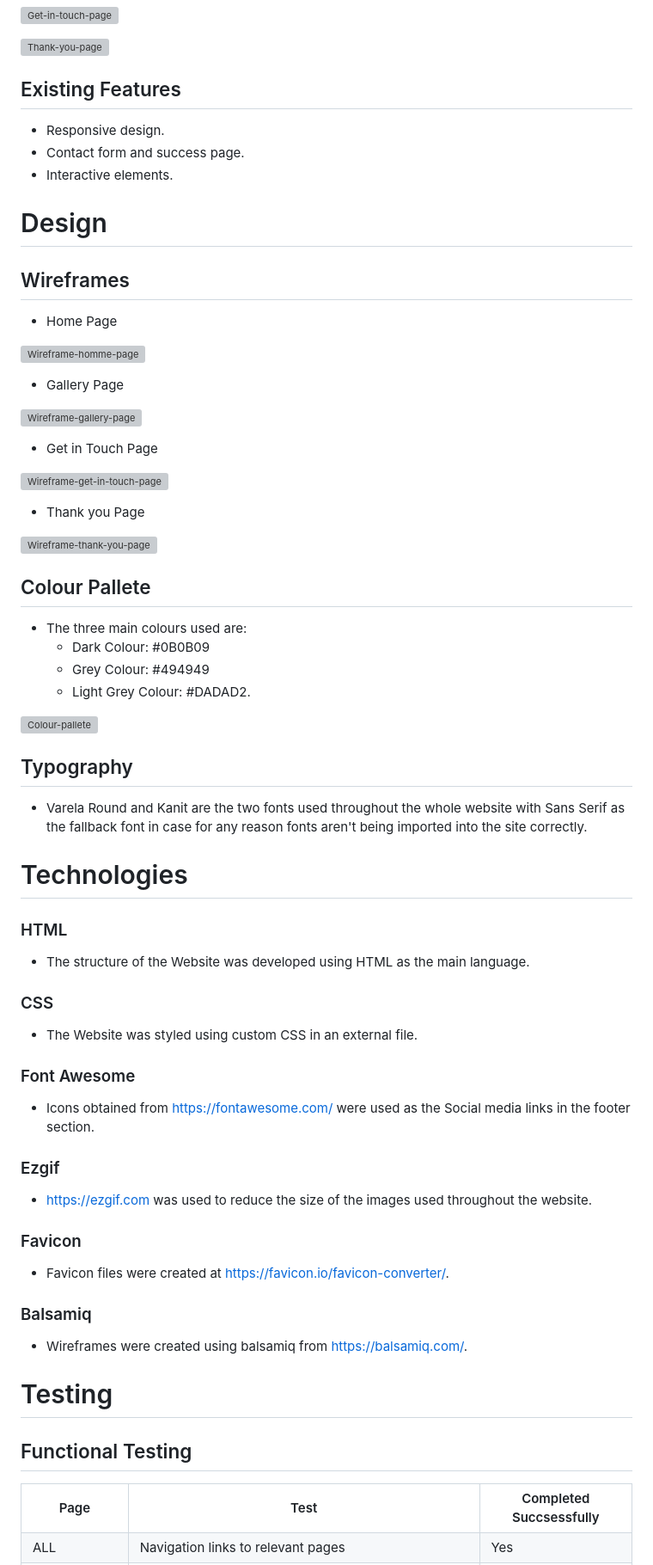
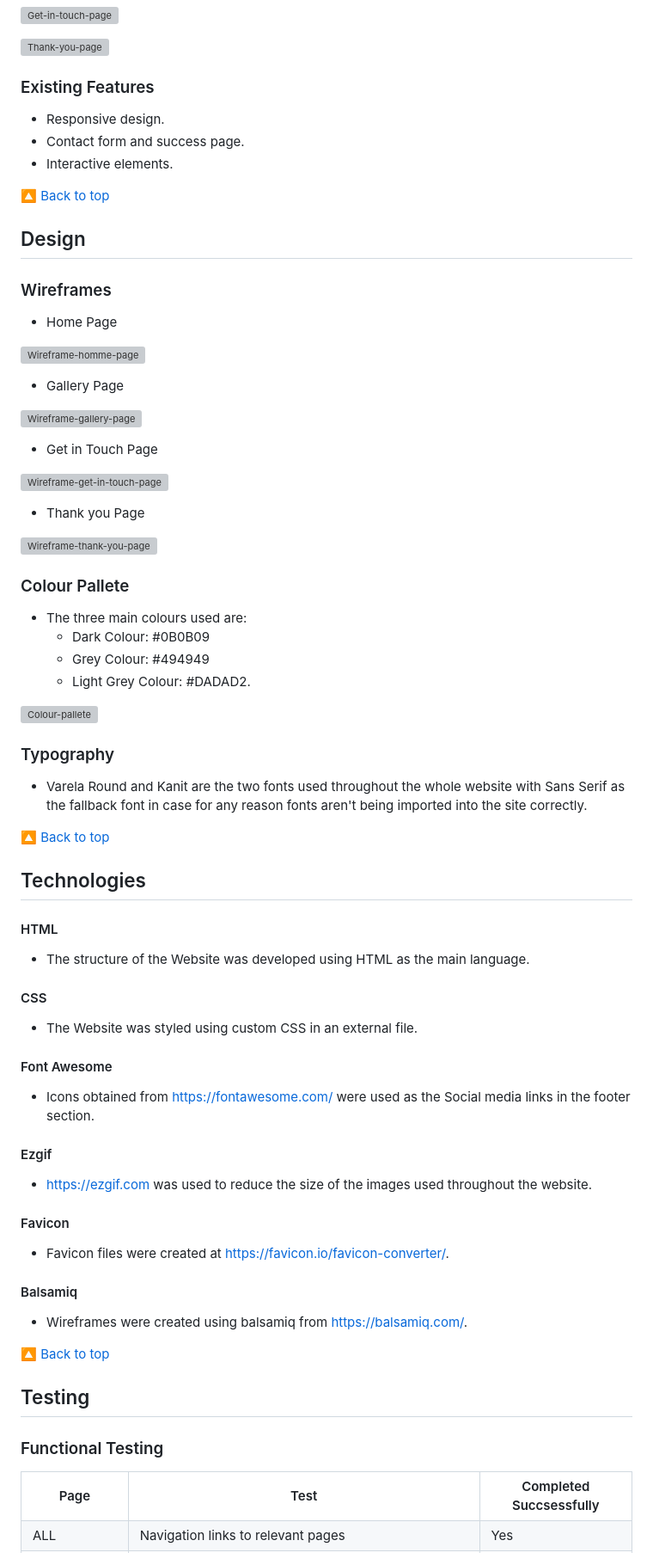
Before and after one commit to AstaJoks/Ri-cine-photo, a Markdown page: README.md, the part around one of its changes. Shown at 86% size. Rendered like a GitHub page; grey boxes are pictures that could not be loaded.

```diff
--- a/README.md
+++ b/README.md
@@ -104,16 +129,17 @@ Visit the live site [Here](https://astajoks.github.io/ri-cine-photo/)
 
 <p><img src="https://res.cloudinary.com/dcydt01ed/image/upload/v1674264340/thank_you_message_ghrrld.webp" width="800px" height="auto"  alt="Thank-you-page"></p>
 
-## Existing Features
+### Existing Features
 
   - Responsive design.
   - Contact form and success page.
   - Interactive elements.
 
+[🔼 Back to top](#contents)
 
-# Design
+## Design
 
-## Wireframes
+### Wireframes
 
 - Home Page
 
@@ -131,7 +157,7 @@ Visit the live site [Here](https://astajoks.github.io/ri-cine-photo/)
 
 <p><img src="https://res.cloudinary.com/dcydt01ed/image/upload/v1674421895/thank_you_page_s5bm8g.png" width="700px" height="auto"  alt="Wireframe-thank-you-page"></p>
 
-## Colour Pallete
+### Colour Pallete
 
   - The three main colours used are:
      - Dark Colour: #0B0B09
@@ -140,35 +166,37 @@ Visit the live site [Here](https://astajoks.github.io/ri-cine-photo/)
 
 <p><img src="https://res.cloudinary.com/dcydt01ed/image/upload/v1674340084/color_pallete_for_website_gpedrf.jpg" width="300px" height="auto"  alt="Colour-pallete"></p>
 
-## Typography
+### Typography
 
   - Varela Round and Kanit are the two fonts used throughout the whole website with Sans Serif as the fallback font in case for any reason fonts aren't being imported into the site correctly.
 
+[🔼 Back to top](#contents)
 
-# Technologies
+## Technologies
 
-### HTML
+#### HTML
   - The structure of the Website was developed using HTML as the main language.
 
-### CSS
+#### CSS
   - The Website was styled using custom CSS in an external file.
 
-### Font Awesome
+#### Font Awesome
   - Icons obtained from https://fontawesome.com/ were used as the Social media links in the footer section.
 
-### Ezgif
+#### Ezgif
   - https://ezgif.com was used to reduce the size of the images used throughout the website.
 
-### Favicon
+#### Favicon
   - Favicon files were created at https://favicon.io/favicon-converter/.
 
-### Balsamiq
+#### Balsamiq
   - Wireframes were created using balsamiq from https://balsamiq.com/.
 
+[🔼 Back to top](#contents)
 
-# Testing
+## Testing
 
-## Functional Testing
+### Functional Testing
 
 <table>
   <tr>
```
Also changed, not shown: other parts of README.md (+51 -23 lines).
